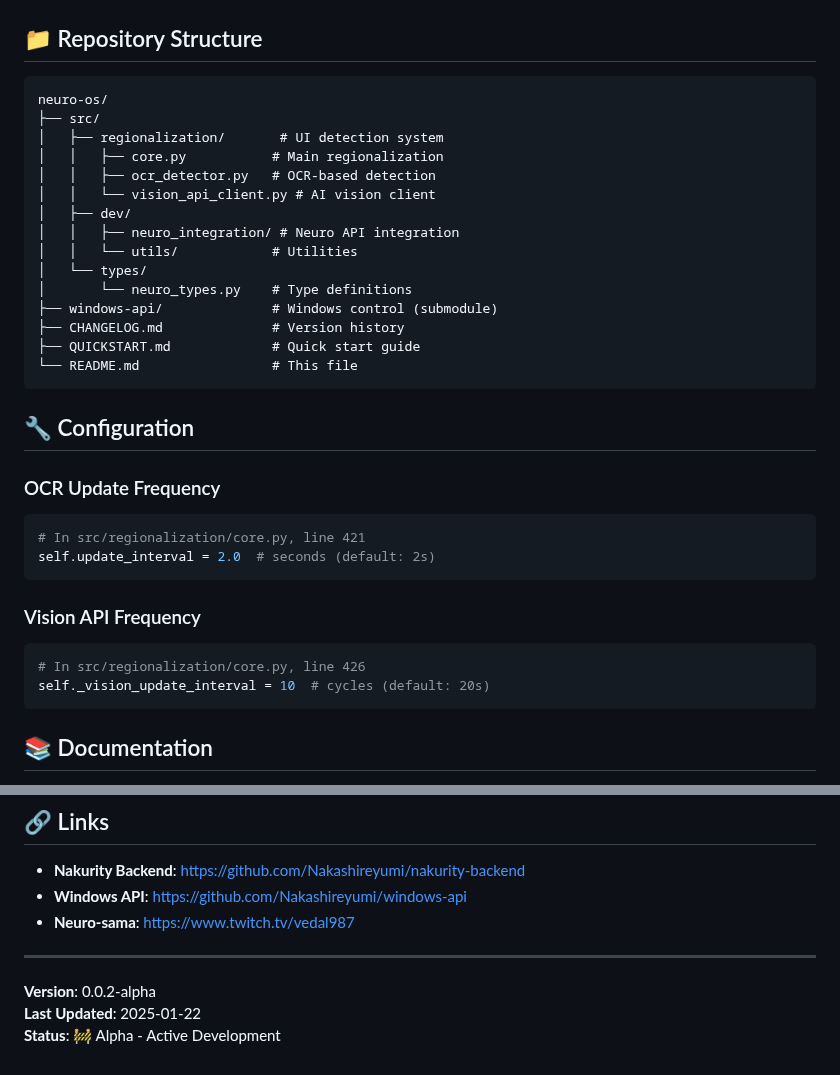
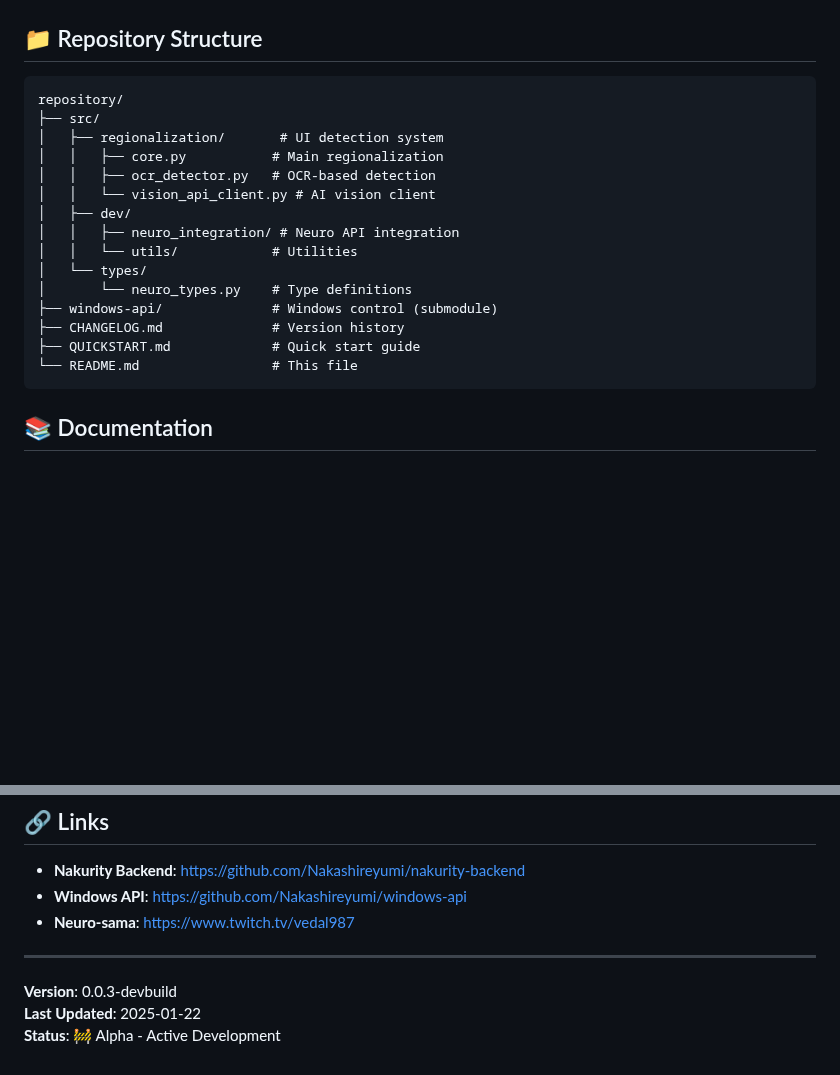
Before and after one commit to Nakashireyumi/neuro-os, a Markdown page: README.md, 2 parts joined by grey strips. GitHub-like rendering; blank space fills up the shorter version.

````diff
--- a/README.md
+++ b/README.md
@@ -122,7 +104,7 @@ Visible Windows:
 ## 📁 Repository Structure
 
 ```
-neuro-os/
+repository/
 ├── src/
 │   ├── regionalization/       # UI detection system
 │   │   ├── core.py           # Main regionalization
@@ -137,20 +119,6 @@ neuro-os/
 ├── CHANGELOG.md              # Version history
 ├── QUICKSTART.md             # Quick start guide
 └── README.md                 # This file
-```
-
-## 🔧 Configuration
-
-### OCR Update Frequency
-```python
-# In src/regionalization/core.py, line 421
-self.update_interval = 2.0  # seconds (default: 2s)
-```
-
-### Vision API Frequency
-```python
-# In src/regionalization/core.py, line 426
-self._vision_update_interval = 10  # cycles (default: 20s)
 ```
 
 ## 📚 Documentation
@@ -190,6 +158,6 @@ MIT License - see [LICENSE](LICENSE) for details
 
 ---
 
-**Version**: 0.0.2-alpha
+**Version**: 0.0.3-devbuild
 **Last Updated**: 2025-01-22
 **Status**: 🚧 Alpha - Active Development
````
Also changed, not shown: other parts of README.md (+16 -34 lines).
